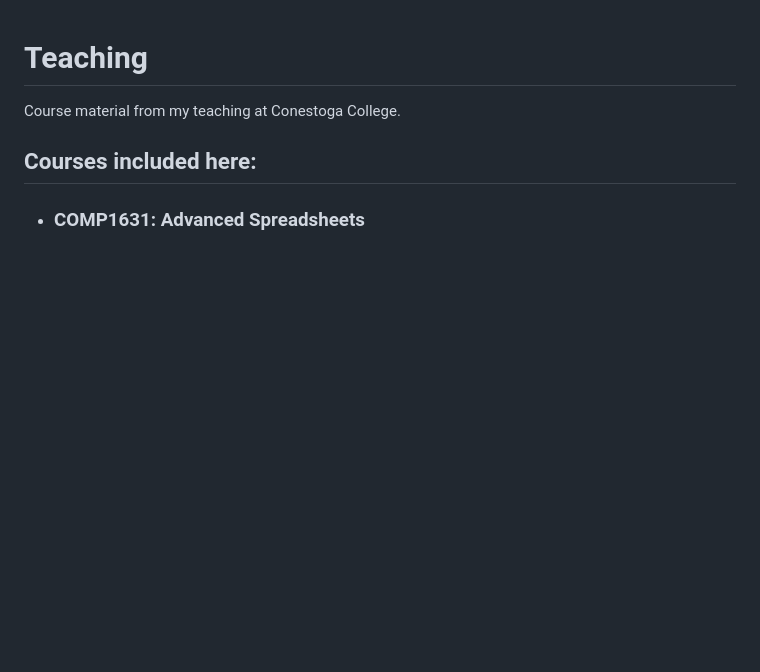
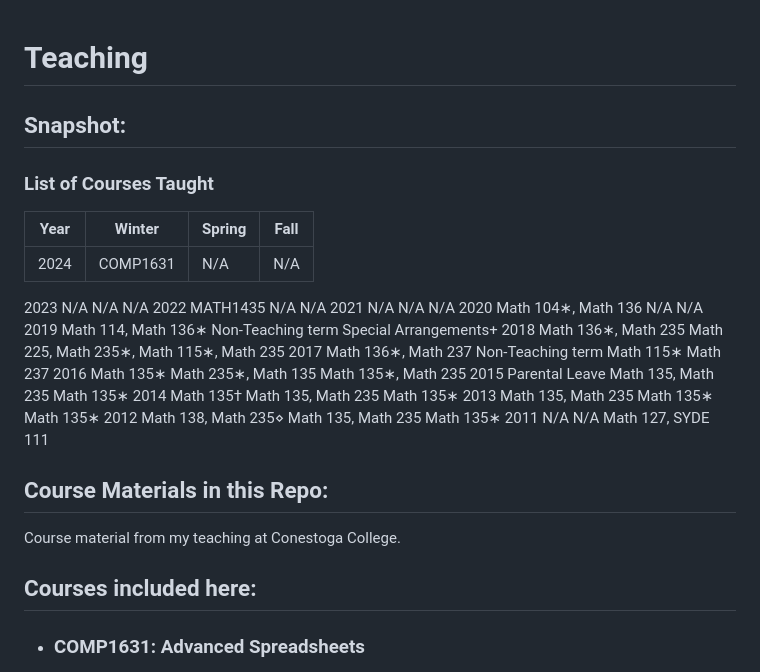
Before and after one commit to muktoakash/Teaching, a Markdown page: README.md, the part around the change. GitHub-like rendering; blank space fills up the shorter version.

```diff
--- a/README.md
+++ b/README.md
@@ -1,4 +1,27 @@
 # Teaching
+
+## Snapshot:
+
+### List of Courses Taught
+| Year | Winter | Spring | Fall |
+| --- | ------- | ------ | ---- |
+| 2024 | COMP1631 | N/A | N/A |
+2023 N/A N/A N/A
+2022 MATH1435 N/A N/A
+2021 N/A N/A N/A
+2020 Math 104∗, Math 136 N/A N/A
+2019 Math 114, Math 136∗ Non-Teaching term Special Arrangements+
+2018 Math 136∗, Math 235 Math 225, Math 235∗, Math 115∗, Math 235
+2017 Math 136∗, Math 237 Non-Teaching term Math 115∗ Math 237
+2016 Math 135∗ Math 235∗, Math 135 Math 135∗, Math 235
+2015 Parental Leave Math 135, Math 235 Math 135∗
+2014 Math 135† Math 135, Math 235 Math 135∗
+2013 Math 135, Math 235 Math 135∗ Math 135∗
+2012 Math 138, Math 235⋄ Math 135, Math 235 Math 135∗
+2011 N/A N/A Math 127, SYDE 111
+
+## Course Materials in this Repo:
+
 Course material from my teaching at Conestoga College.
 
 ## Courses included here:
```
